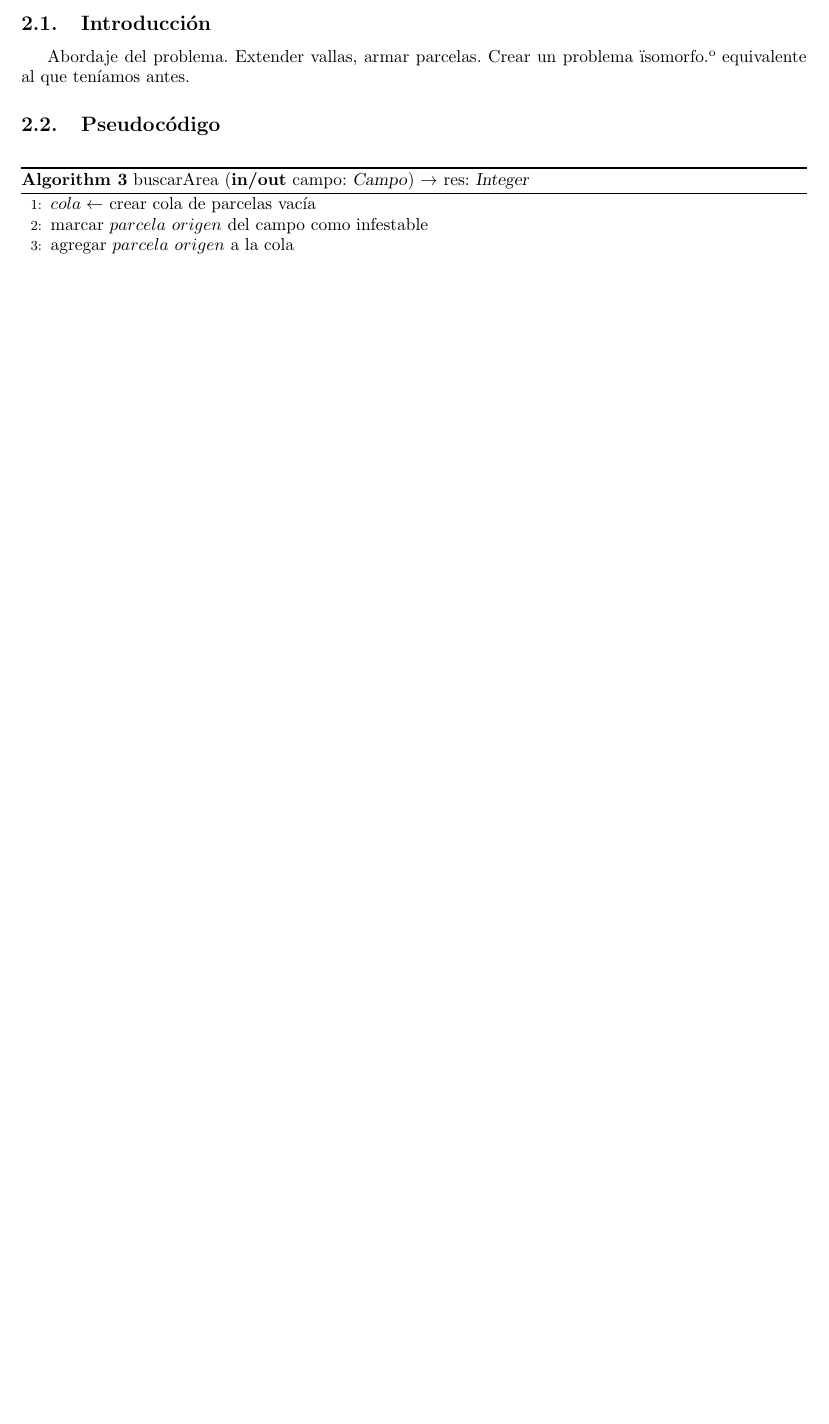
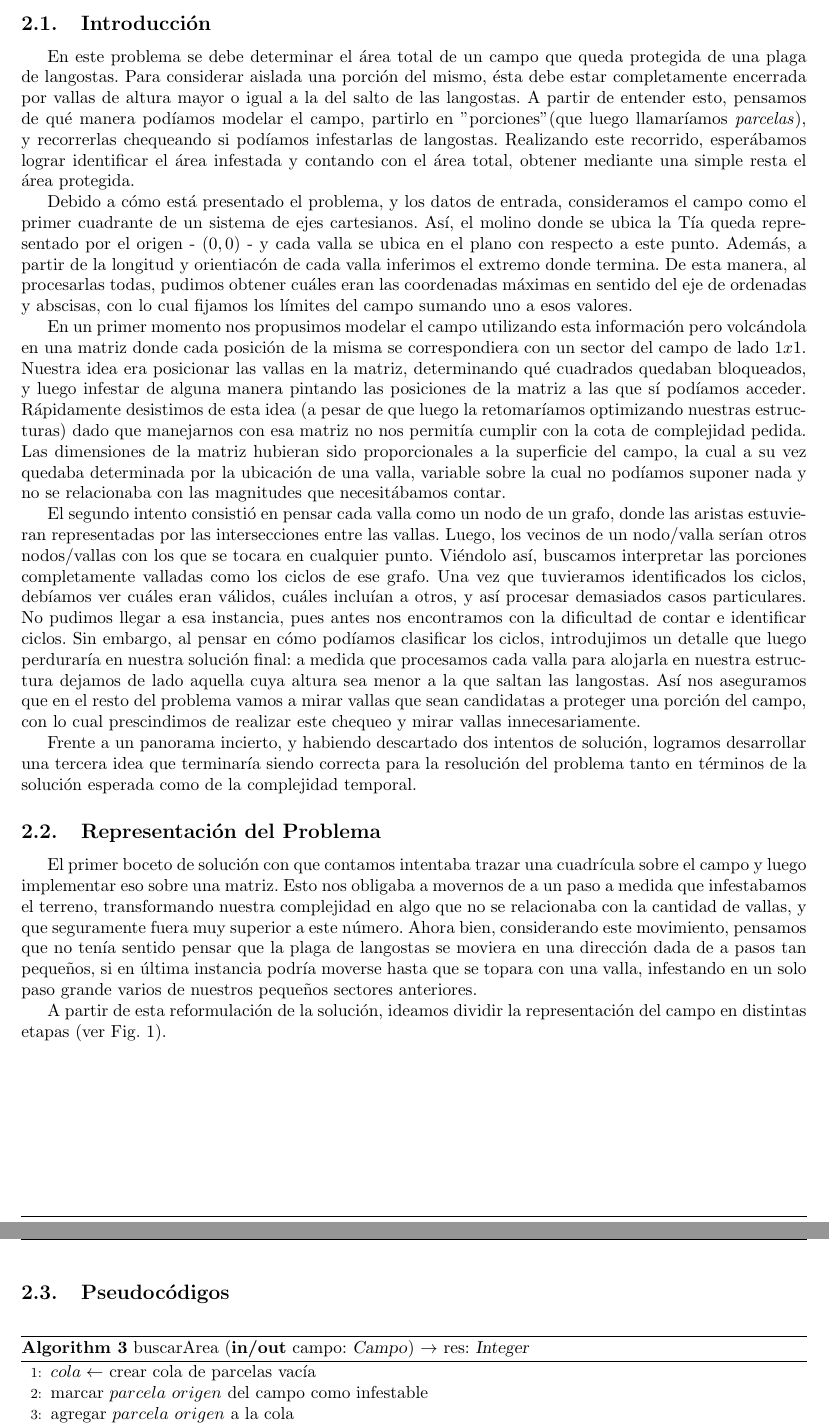
Before and after one commit to mgiordano/algo3-tp2, a LaTeX document (informe/maintp1.tex, which reads informe/problema2.tex): part of page 12 of 13 before the commit and two parts of pages 12 and 13 of 14 after it, the two joined at a grey line, cut so that both start at the same text, the shorter picture padded with empty space. Compiled offline with pdfLaTeX.

Commit message:
ej2 intro

```diff
--- a/informe/problema2.tex
+++ b/informe/problema2.tex
@@ -2,9 +2,20 @@
 
 \subsection{Introducción}
 
-Abordaje del problema. Extender vallas, armar parcelas. Crear un problema "isomorfo" o equivalente al que teníamos antes.
+En este problema se debe determinar el área total de un campo que queda protegida de una plaga de langostas. Para considerar aislada una porción del mismo, ésta debe estar completamente encerrada por vallas de altura mayor o igual a la del salto de las langostas. A partir de entender esto, pensamos de qué manera podíamos modelar el campo, partirlo en "porciones" (que luego llamaríamos \textit{parcelas}), y recorrerlas chequeando si podíamos infestarlas de langostas. Realizando este recorrido, esperábamos lograr identificar el área infestada y contando con el área total, obtener mediante una simple resta el área protegida.\\
+\indent Debido a cómo está presentado el problema, y los datos de entrada, consideramos el campo como el primer cuadrante de un sistema de ejes cartesianos. Así, el molino donde se ubica la Tía queda representado por el origen - $(0,0)$ - y cada valla se ubica en el plano con respecto a este punto. Además, a partir de la longitud y orientiacón de cada valla inferimos el extremo donde termina. De esta manera, al procesarlas todas, pudimos obtener cuáles eran las coordenadas máximas en sentido del eje de ordenadas y abscisas, con lo cual fijamos los límites del campo sumando uno a esos valores.\\
+\indent En un primer momento nos propusimos modelar el campo utilizando esta información pero volcándola en una matriz donde cada posición de la misma se correspondiera con un sector del campo de lado $1x1$. Nuestra idea era posicionar las vallas en la matriz, determinando qué cuadrados quedaban bloqueados, y luego infestar de alguna manera pintando las posiciones de la matriz a las que sí podíamos acceder. Rápidamente desistimos de esta idea (a pesar de que luego la retomaríamos optimizando nuestras estructuras) dado que manejarnos con esa matriz no nos permitía cumplir con la cota de complejidad pedida. Las dimensiones de la matriz hubieran sido proporcionales a la superficie del campo, la cual a su vez quedaba determinada por la ubicación de una valla, variable sobre la cual no podíamos suponer nada y no se relacionaba con las magnitudes que necesitábamos contar.\\
+\indent El segundo intento consistió en pensar cada valla como un nodo de un grafo, donde las aristas estuvieran representadas por las intersecciones entre las vallas. Luego, los vecinos de un nodo/valla serían otros nodos/vallas con los que se tocara en cualquier punto. Viéndolo así, buscamos interpretar las porciones completamente valladas como los ciclos de ese grafo. Una vez que tuvieramos identificados los ciclos, debíamos ver cuáles eran válidos, cuáles incluían a otros, y así procesar demasiados casos particulares. No pudimos llegar a esa instancia, pues antes nos encontramos con la dificultad de contar e identificar ciclos. Sin embargo, al pensar en cómo podíamos clasificar los ciclos, introdujimos un detalle que luego perduraría en nuestra solución final: a medida que procesamos cada valla para alojarla en nuestra estructura dejamos de lado aquella cuya altura sea menor a la que saltan las langostas. Así nos aseguramos que en el resto del problema vamos a mirar vallas que sean candidatas a proteger una porción del campo, con lo cual prescindimos de realizar este chequeo y mirar vallas innecesariamente.\\
+\indent Frente a un panorama incierto, y habiendo descartado dos intentos de solución, logramos desarrollar una tercera idea que terminaría siendo correcta para la resolución del problema tanto en términos de la solución esperada como de la complejidad temporal.
 
-\subsection{Pseudocódigo}
+\subsection{Representación del Problema}
+
+El primer boceto de solución con que contamos intentaba trazar una cuadrícula sobre el campo y luego implementar eso sobre una matriz. Esto nos obligaba a movernos de a un paso a medida que infestabamos el terreno, transformando nuestra complejidad en algo que no se relacionaba con la cantidad de vallas, y que seguramente fuera muy superior a este número. Ahora bien, considerando este movimiento, pensamos que no tenía sentido pensar que la plaga de langostas se moviera en una dirección dada de a pasos tan pequeños, si en última instancia podría moverse hasta que se topara con una valla, infestando en un solo paso grande varios de nuestros pequeños sectores anteriores.\\
+\indent A partir de esta reformulación de la solución, ideamos dividir la representación del campo en distintas etapas (ver Fig. 1).
+
+\clearpage
+
+\subsection{Pseudocódigos}
 
 \begin{algorithm}
 \caption{buscarArea (\textbf{in/out} campo: \textsl{Campo}) $\rightarrow$ res: \textsl{Integer}}
@@ -25,0 +56,3 @@ Abordaje del problema. Extender vallas, armar parcelas. Crear un problema "isomo
+\end{algorithm}
+
+\clearpage
```
Also changed, not shown: informe/problema2.tex (19 more changed lines).
